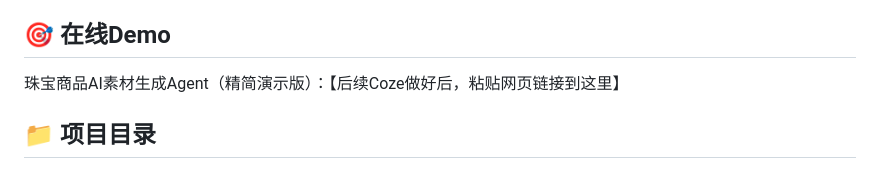
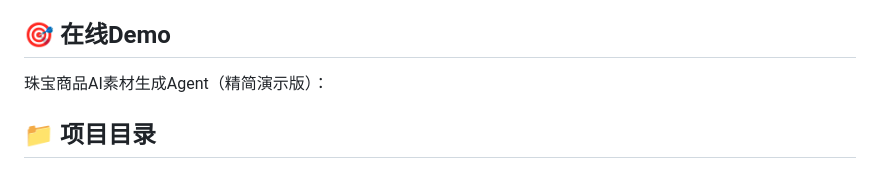
Before and after one commit to ke417/ai-agent-product-portfolio, a Markdown page: README.md, the part around the change. Rendered like a GitHub page.

Commit message:
Revise README for clarity on demo and project details
Updated the README to clarify the online demo and project directory sections.

```diff
--- a/README.md
+++ b/README.md
@@ -9,7 +9,7 @@ MVP原型、Agent逻辑验证全部在Codex平台完成；**部分项目已私
 为方便直观体验产品逻辑，基于原有方案，在Coze（扣子）复刻精简版Agent演示Demo，无真实客户业务数据。
 
 ## 🎯 在线Demo
-珠宝商品AI素材生成Agent（精简演示版）：【后续Coze做好后，粘贴网页链接到这里】
+珠宝商品AI素材生成Agent（精简演示版）：
 
 ## 📁 项目目录
 ### 项目1｜珠宝商品AI素材标准化生成Agent工作流
```
